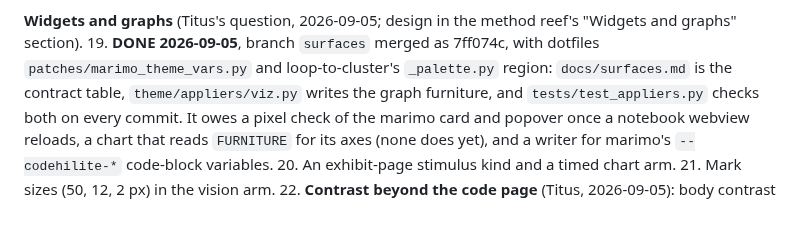
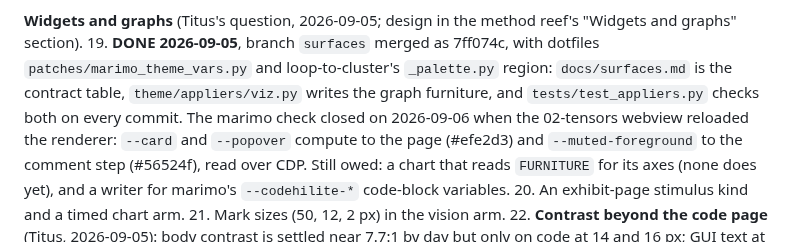
Before and after one commit to Titus-von-Koeller/theme-calibration, a Markdown page: CLAUDE.md, the part around the change. Drawn GitHub-style; blank space fills up the shorter version.

Commit message:
Queue: the marimo widget check closed when the webview reloaded
The 02-tensors notebook webview picked up the patched renderer on its own: read over CDP
on 2026-09-06, `--card` and `--popover` compute to the page tone #efe2d3 and
`--muted-foreground` to the comment step #56524f, where the day before they were a white
card, slate text and VSCode's grey. Item 19 says so instead of owing it, and the contract
drops the bullet that said the check was pending. What item 19 still owes -- a chart that
reads FURNITURE, a writer for the codehilite variables -- stays.

Co-Authored-By: Claude Fable 5.1 <noreply@anthropic.com>

```diff
--- a/CLAUDE.md
+++ b/CLAUDE.md
@@ -159,9 +159,11 @@ Open questions, most valuable first. Figures are from 320 responses, 215 duels.
 and graphs" section). 19. **DONE 2026-09-05**, branch `surfaces` merged as 7ff074c, with dotfiles
 `patches/marimo_theme_vars.py` and loop-to-cluster's `_palette.py` region: `docs/surfaces.md`
 is the contract table, `theme/appliers/viz.py` writes the graph furniture, and
-`tests/test_appliers.py` checks both on every commit. It owes a pixel check of the marimo card
-and popover once a notebook webview reloads, a chart that reads `FURNITURE` for its axes
-(none does yet), and a writer for marimo's `--codehilite-*` code-block variables. 20. An exhibit-page stimulus kind and a timed chart arm. 21. Mark sizes
+`tests/test_appliers.py` checks both on every commit. The marimo check closed on 2026-09-06
+when the 02-tensors webview reloaded the renderer: `--card` and `--popover` compute to the page
+(#efe2d3) and `--muted-foreground` to the comment step (#56524f), read over CDP. Still owed: a
+chart that reads `FURNITURE` for its axes (none does yet), and a writer for marimo's
+`--codehilite-*` code-block variables. 20. An exhibit-page stimulus kind and a timed chart arm. 21. Mark sizes
 (50, 12, 2 px) in the vision arm. 22. **Contrast beyond the code page** (Titus, 2026-09-05):
 body contrast is settled near 7.7:1 by day but only on code at 14 and 16 px; GUI text at
 11-13 px, icons, and the frame-against-page interaction are unmeasured. The exhibit page of
```
Also changed, not shown: docs/surfaces.md (+0 -3 lines).
